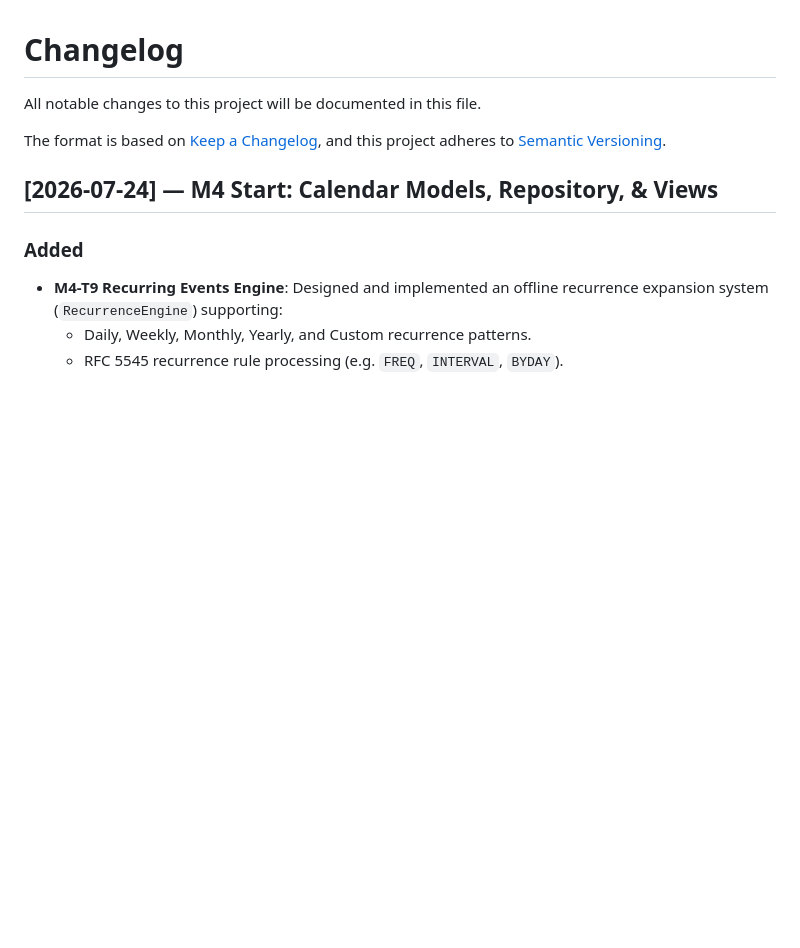
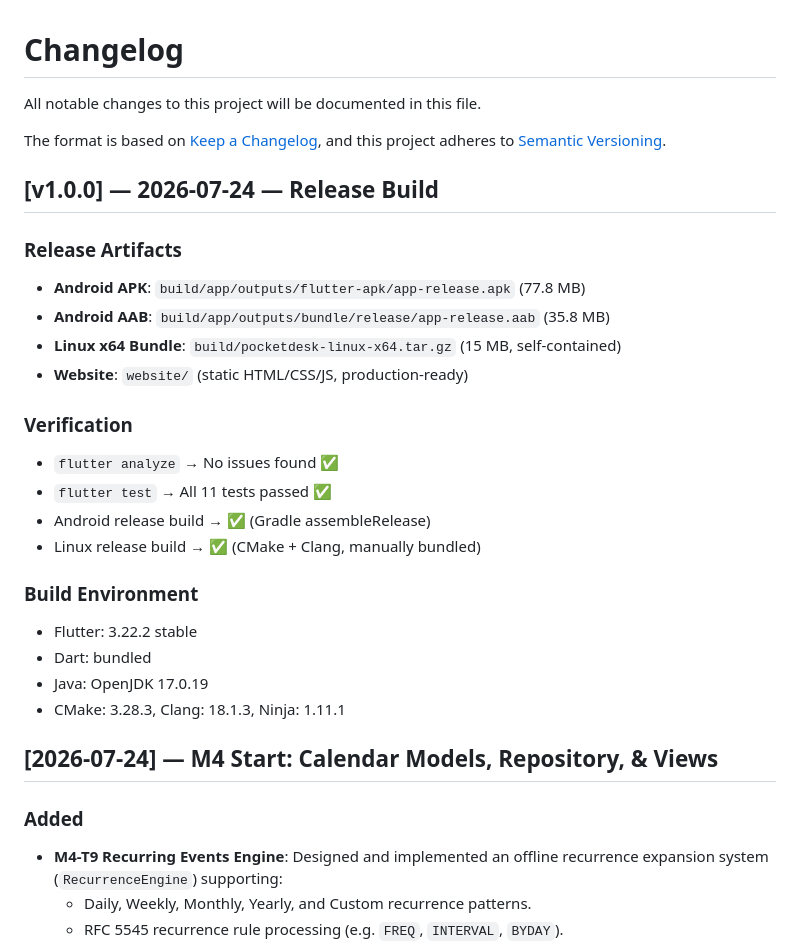
Before and after one commit to Aaryanbanskota/Pocket-Desk, a Markdown page: CHANGELOG.md, the part around the change. Rendered like a GitHub page; blank space fills up the shorter version.

Commit message:
release: v1.0.0 — complete release artifacts built successfully
- Android APK: build/app/outputs/flutter-apk/app-release.apk (77.8MB)
- Android AAB: build/app/outputs/bundle/release/app-release.aab (35.8MB)
- Linux x64: build/pocketdesk-linux-x64.tar.gz (15MB)
- flutter analyze: No issues
- flutter test: 11/11 passed
- libsecret-1-dev, clang, cmake, ninja-build all installed

```diff
--- a/CHANGELOG.md
+++ b/CHANGELOG.md
@@ -4,6 +4,26 @@ All notable changes to this project will be documented in this file.
 
 The format is based on [Keep a Changelog](https://keepachangelog.com/en/1.0.0/),
 and this project adheres to [Semantic Versioning](https://semver.org/spec/v2.0.0.html).
+
+## [v1.0.0] — 2026-07-24 — Release Build
+
+### Release Artifacts
+- **Android APK**: `build/app/outputs/flutter-apk/app-release.apk` (77.8 MB)
+- **Android AAB**: `build/app/outputs/bundle/release/app-release.aab` (35.8 MB)
+- **Linux x64 Bundle**: `build/pocketdesk-linux-x64.tar.gz` (15 MB, self-contained)
+- **Website**: `website/` (static HTML/CSS/JS, production-ready)
+
+### Verification
+- `flutter analyze` → No issues found ✅
+- `flutter test` → All 11 tests passed ✅
+- Android release build → ✅ (Gradle assembleRelease)
+- Linux release build → ✅ (CMake + Clang, manually bundled)
+
+### Build Environment
+- Flutter: 3.22.2 stable
+- Dart: bundled
+- Java: OpenJDK 17.0.19
+- CMake: 3.28.3, Clang: 18.1.3, Ninja: 1.11.1
 
 ## [2026-07-24] — M4 Start: Calendar Models, Repository, & Views
 
```
